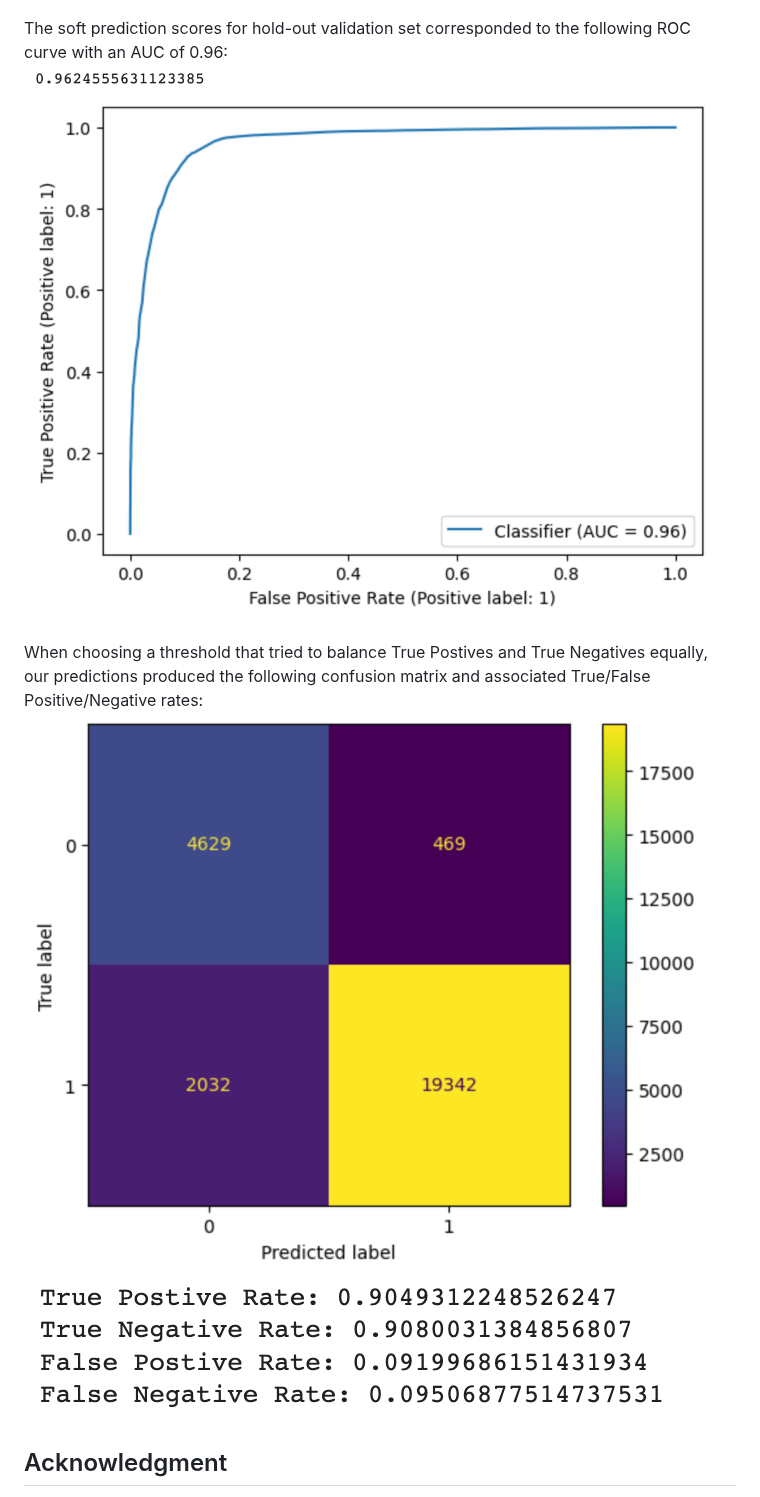
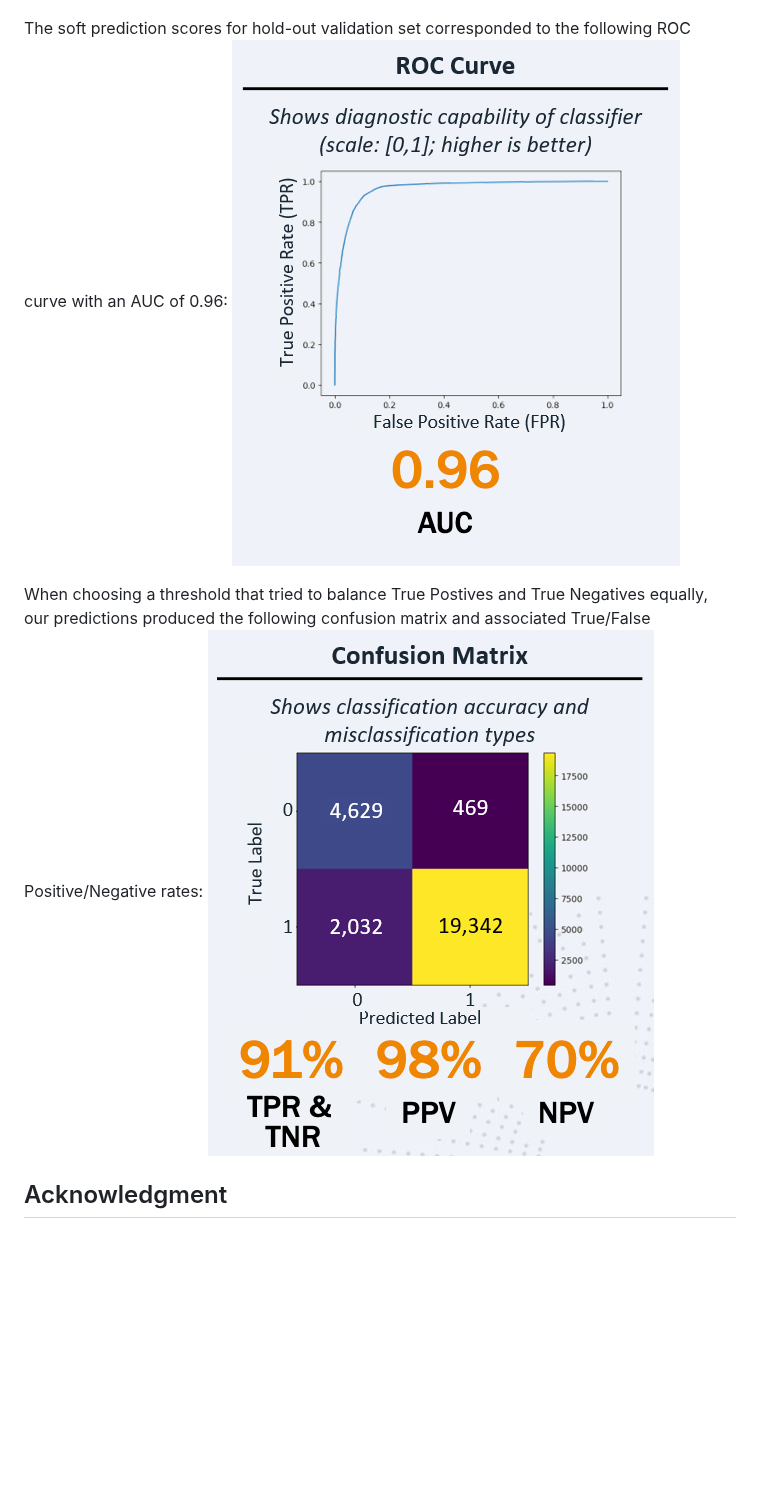
Before and after one commit to Data-ScienceHub/ETM, a Markdown page: README.md, the part around one of its changes. GitHub-like rendering; blank space fills up the shorter version.

```diff
--- a/README.md
+++ b/README.md
@@ -179,11 +180,10 @@ Our MLP model was able to quickly converge to a stable parameterization and achi
 ![MLP Training](/static/images/train.png)
 
 The soft prediction scores for hold-out validation set corresponded to the following ROC curve with an AUC of 0.96:
-![MLP Training](/Resources/roc.png)
+![ROC Curve](/static/images/roc.png)
 
 When choosing a threshold that tried to balance True Postives and True Negatives equally, our predictions produced the following confusion matrix and associated True/False Positive/Negative rates:
-![MLP Training](/Resources/confusion_matrix.png)
-![MLP Training](/Resources/rates.png)
+![Confusion Matrix](/static/images/cm.png)
 
 ## Acknowledgment
 
```
Also changed, not shown: other parts of README.md (+4 -3 lines).
